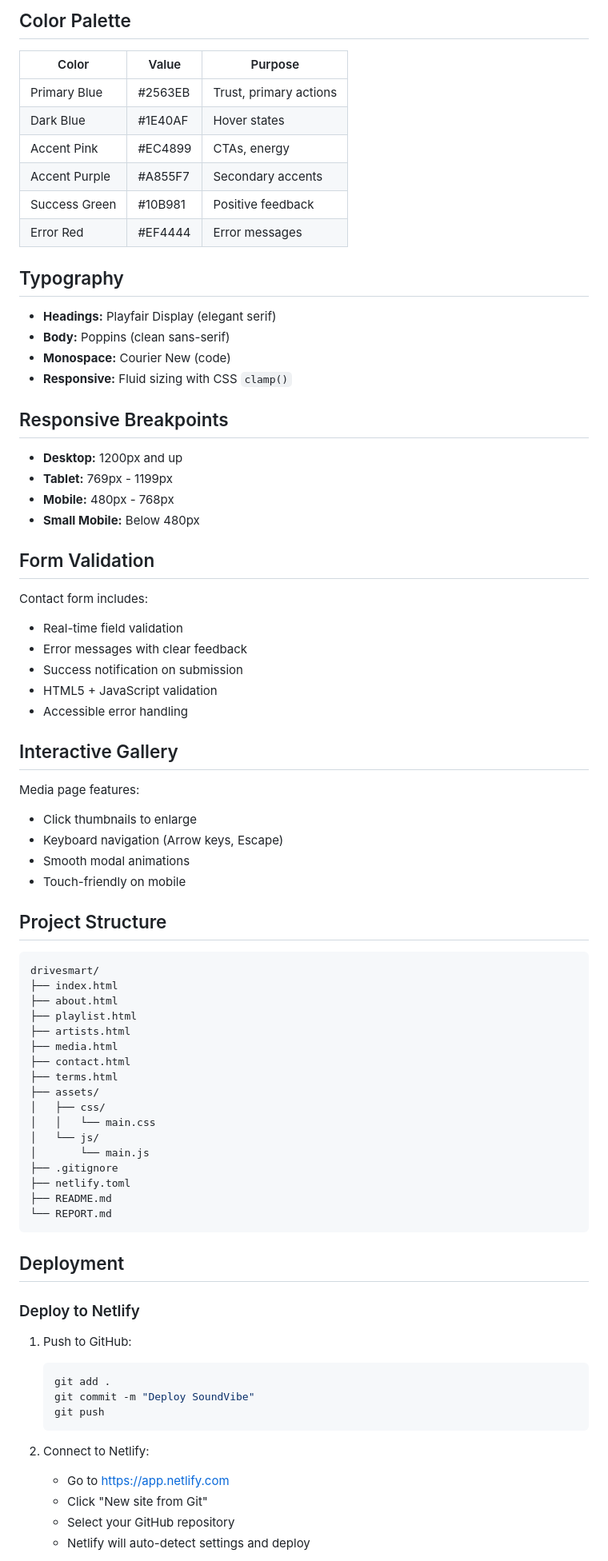
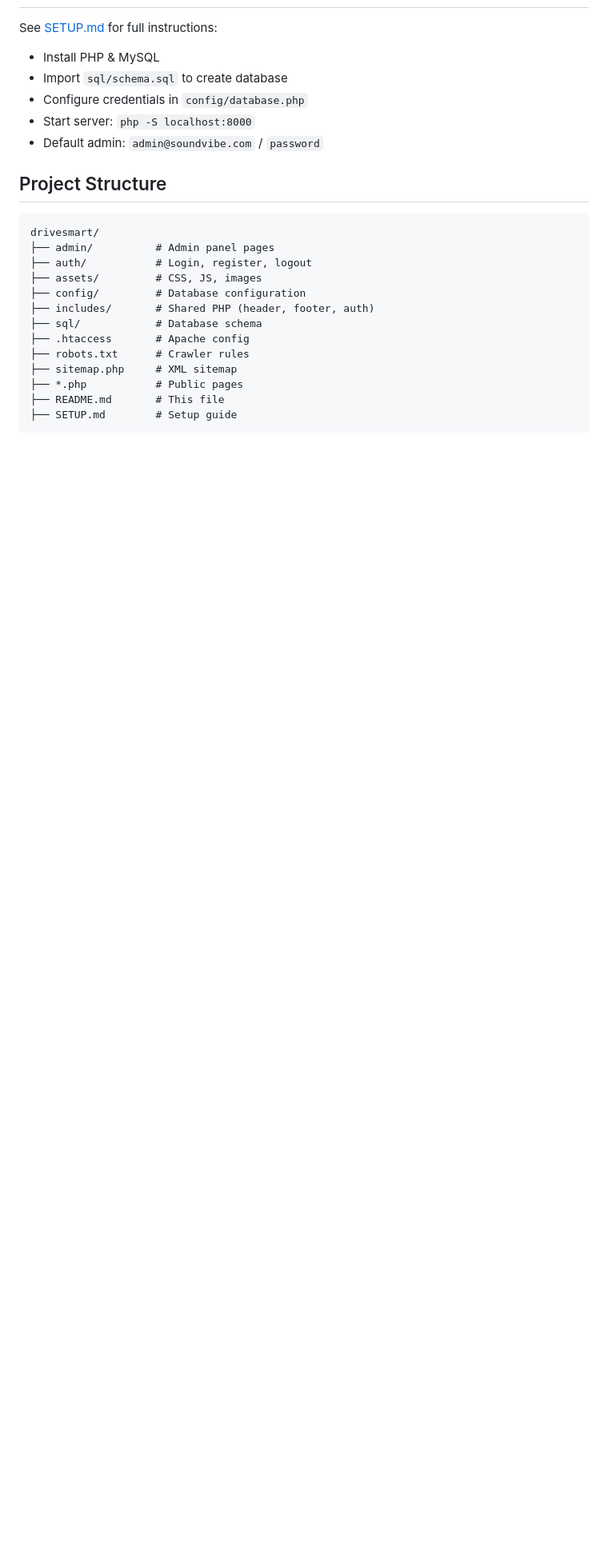
Before and after one commit to kharalnishan/SoundVibe, a Markdown page: README.md, the part around one of its changes. Shown at 80% size. Rendered like a GitHub page; blank space fills up the shorter version.

````diff
--- a/README.md
+++ b/README.md
@@ -59,81 +39,25 @@ A modern, responsive music streaming web application built with HTML5, CSS3, and
-## Color Palette
-
-| Color | Value | Purpose |
-|-------|-------|---------|
-| Primary Blue | #2563EB | Trust, primary actions |
-| Dark Blue | #1E40AF | Hover states |
-| Accent Pink | #EC4899 | CTAs, energy |
-| Accent Purple | #A855F7 | Secondary accents |
-| Success Green | #10B981 | Positive feedback |
-| Error Red | #EF4444 | Error messages |
-
-## Typography
-
-- **Headings:** Playfair Display (elegant serif)
-- **Body:** Poppins (clean sans-serif)
-- **Monospace:** Courier New (code)
-- **Responsive:** Fluid sizing with CSS `clamp()`
-
-## Responsive Breakpoints
-
-- **Desktop:** 1200px and up
-- **Tablet:** 769px - 1199px
-- **Mobile:** 480px - 768px
-- **Small Mobile:** Below 480px
-
-## Form Validation
-
-Contact form includes:
-- Real-time field validation
-- Error messages with clear feedback
-- Success notification on submission
-- HTML5 + JavaScript validation
-- Accessible error handling
-
-## Interactive Gallery
-
-Media page features:
-- Click thumbnails to enlarge
-- Keyboard navigation (Arrow keys, Escape)
-- Smooth modal animations
-- Touch-friendly on mobile
+See [SETUP.md](SETUP.md) for full instructions:
+- Install PHP & MySQL
+- Import `sql/schema.sql` to create database
+- Configure credentials in `config/database.php`
+- Start server: `php -S localhost:8000`
+- Default admin: `admin@soundvibe.com` / `password`
 
 ## Project Structure
 
 ```
 drivesmart/
-├── index.html
-├── about.html
-├── playlist.html
-├── artists.html
-├── media.html
-├── contact.html
-├── terms.html
-├── assets/
-│   ├── css/
-│   │   └── main.css
-│   └── js/
-│       └── main.js
-├── .gitignore
-├── netlify.toml
-├── README.md
-└── REPORT.md
+├── admin/          # Admin panel pages
+├── auth/           # Login, register, logout
+├── assets/         # CSS, JS, images
+├── config/         # Database configuration
+├── includes/       # Shared PHP (header, footer, auth)
+├── sql/            # Database schema
+├── .htaccess       # Apache config
+├── robots.txt      # Crawler rules
+├── sitemap.php     # XML sitemap
+├── *.php           # Public pages
+├── README.md       # This file
+├── SETUP.md        # Setup guide
 ```
 
-## Deployment
-
-### Deploy to Netlify
-
-1. Push to GitHub:
-   ```bash
-   git add .
-   git commit -m "Deploy SoundVibe"
-   git push
-   ```
-
-2. Connect to Netlify:
-   - Go to https://app.netlify.com
-   - Click "New site from Git"
-   - Select your GitHub repository
-   - Netlify will auto-detect settings and deploy
-
````
Also changed, not shown: other parts of README.md (+33 -64 lines).
